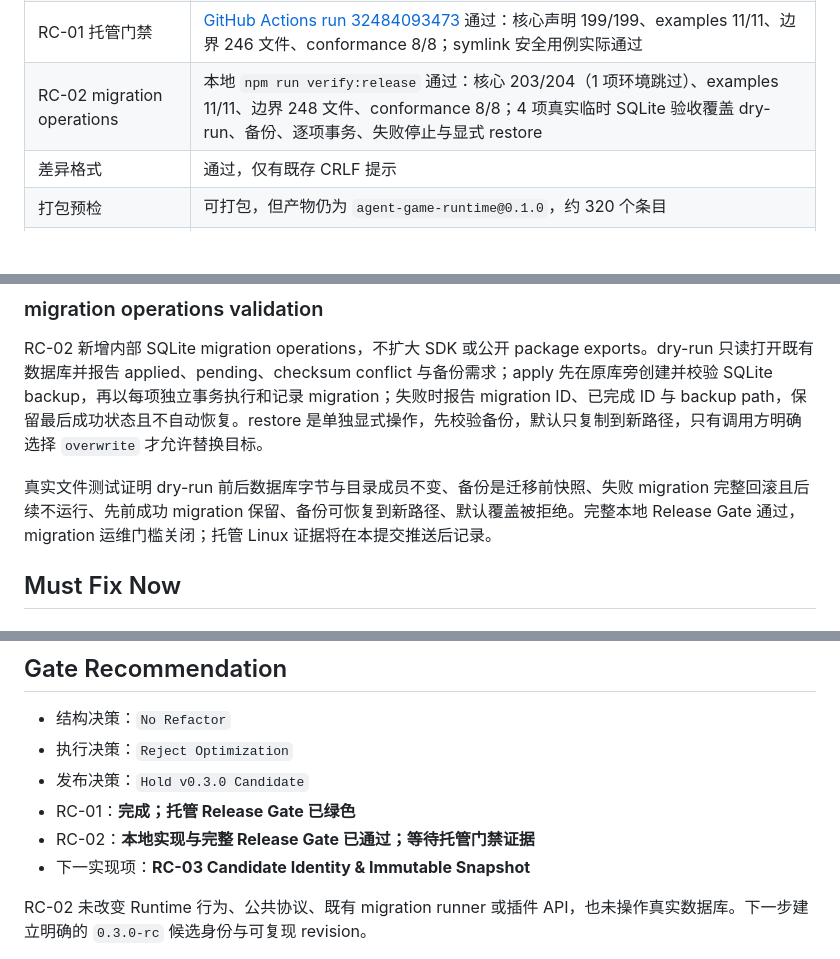
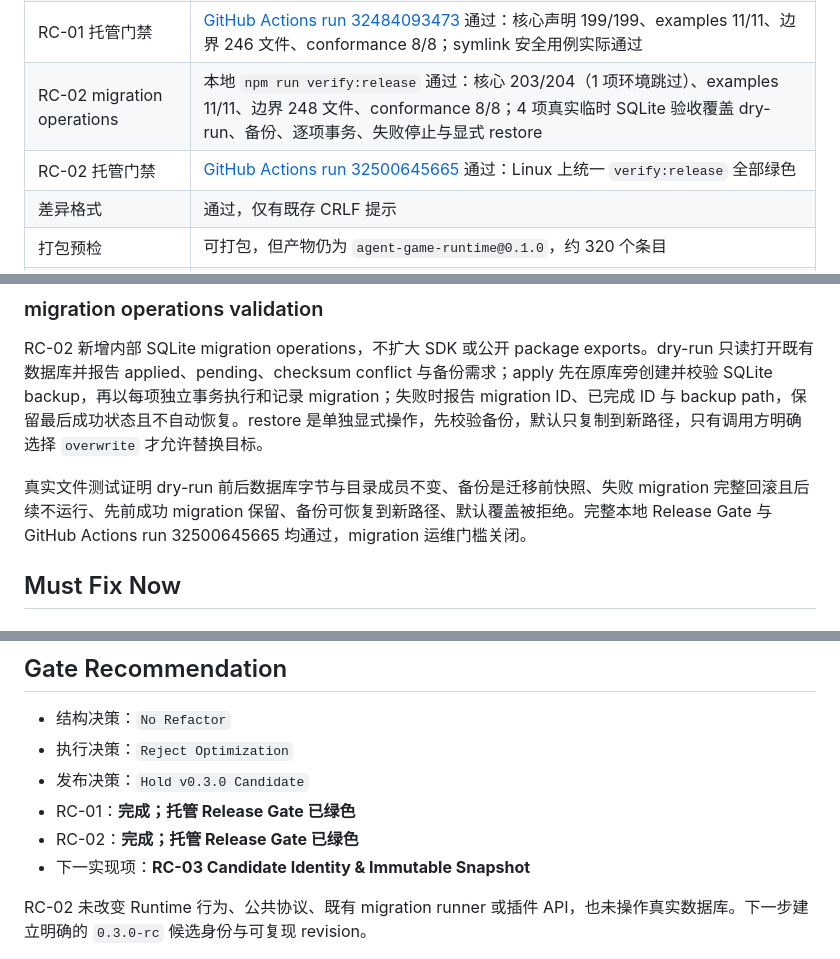
Before and after one commit to XIOvO/TypeMoonAgent, a Markdown page: docs/development/V0.3.0_RELEASE_CANDIDATE_AUDIT.md, 3 parts joined by grey strips. GitHub-like rendering; blank space fills up the shorter version.

Commit message:
docs(release): record RC-02 hosted gate

```diff
--- a/docs/development/V0.3.0_RELEASE_CANDIDATE_AUDIT.md
+++ b/docs/development/V0.3.0_RELEASE_CANDIDATE_AUDIT.md
@@ -14,6 +14,7 @@
 | RC-01 统一门禁 | 本地 `npm run verify:release` 通过：核心 199/200（1 项环境跳过）、examples 11/11、边界 246 文件、conformance 8/8 |
 | RC-01 托管门禁 | [GitHub Actions run 32484093473](https://github.com/XIOvO/TypeMoonAgent/actions/runs/32484093473) 通过：核心声明 199/199、examples 11/11、边界 246 文件、conformance 8/8；symlink 安全用例实际通过 |
 | RC-02 migration operations | 本地 `npm run verify:release` 通过：核心 203/204（1 项环境跳过）、examples 11/11、边界 248 文件、conformance 8/8；4 项真实临时 SQLite 验收覆盖 dry-run、备份、逐项事务、失败停止与显式 restore |
+| RC-02 托管门禁 | [GitHub Actions run 32500645665](https://github.com/XIOvO/TypeMoonAgent/actions/runs/32500645665) 通过：Linux 上统一 `verify:release` 全部绿色 |
 | 差异格式 | 通过，仅有既存 CRLF 提示 |
 | 打包预检 | 可打包，但产物仍为 `agent-game-runtime@0.1.0`，约 320 个条目 |
 | 候选快照 | 已建立并推送 `8c78854`；本地工作树与同名远端分支同步 |
@@ -61,7 +62,7 @@ RC-01 新增跨平台 `verify:release`，串联完整测试、module boundary
 
 RC-02 新增内部 SQLite migration operations，不扩大 SDK 或公开 package exports。dry-run 只读打开既有数据库并报告 applied、pending、checksum conflict 与备份需求；apply 先在原库旁创建并校验 SQLite backup，再以每项独立事务执行和记录 migration；失败时报告 migration ID、已完成 ID 与 backup path，保留最后成功状态且不自动恢复。restore 是单独显式操作，先校验备份，默认只复制到新路径，只有调用方明确选择 `overwrite` 才允许替换目标。
 
-真实文件测试证明 dry-run 前后数据库字节与目录成员不变、备份是迁移前快照、失败 migration 完整回滚且后续不运行、先前成功 migration 保留、备份可恢复到新路径、默认覆盖被拒绝。完整本地 Release Gate 通过，migration 运维门槛关闭；托管 Linux 证据将在本提交推送后记录。
+真实文件测试证明 dry-run 前后数据库字节与目录成员不变、备份是迁移前快照、失败 migration 完整回滚且后续不运行、先前成功 migration 保留、备份可恢复到新路径、默认覆盖被拒绝。完整本地 Release Gate 与 GitHub Actions run 32500645665 均通过，migration 运维门槛关闭。
 
 ## Must Fix Now
 
@@ -80,7 +81,7 @@ package 与 lockfile 仍声明 `0.1.0`，预检生成的也是 0.1.0 包；E09
 - 执行决策：`Reject Optimization`
 - 发布决策：`Hold v0.3.0 Candidate`
 - RC-01：**完成；托管 Release Gate 已绿色**
-- RC-02：**本地实现与完整 Release Gate 已通过；等待托管门禁证据**
+- RC-02：**完成；托管 Release Gate 已绿色**
 - 下一实现项：**RC-03 Candidate Identity & Immutable Snapshot**
 
 RC-02 未改变 Runtime 行为、公共协议、既有 migration runner 或插件 API，也未操作真实数据库。下一步建立明确的 `0.3.0-rc` 候选身份与可复现 revision。
```
Also changed, not shown: docs/development/DEVELOPMENT_ROADMAP_AND_TASK_BREAKDOWN.md (+1 -1 lines).
